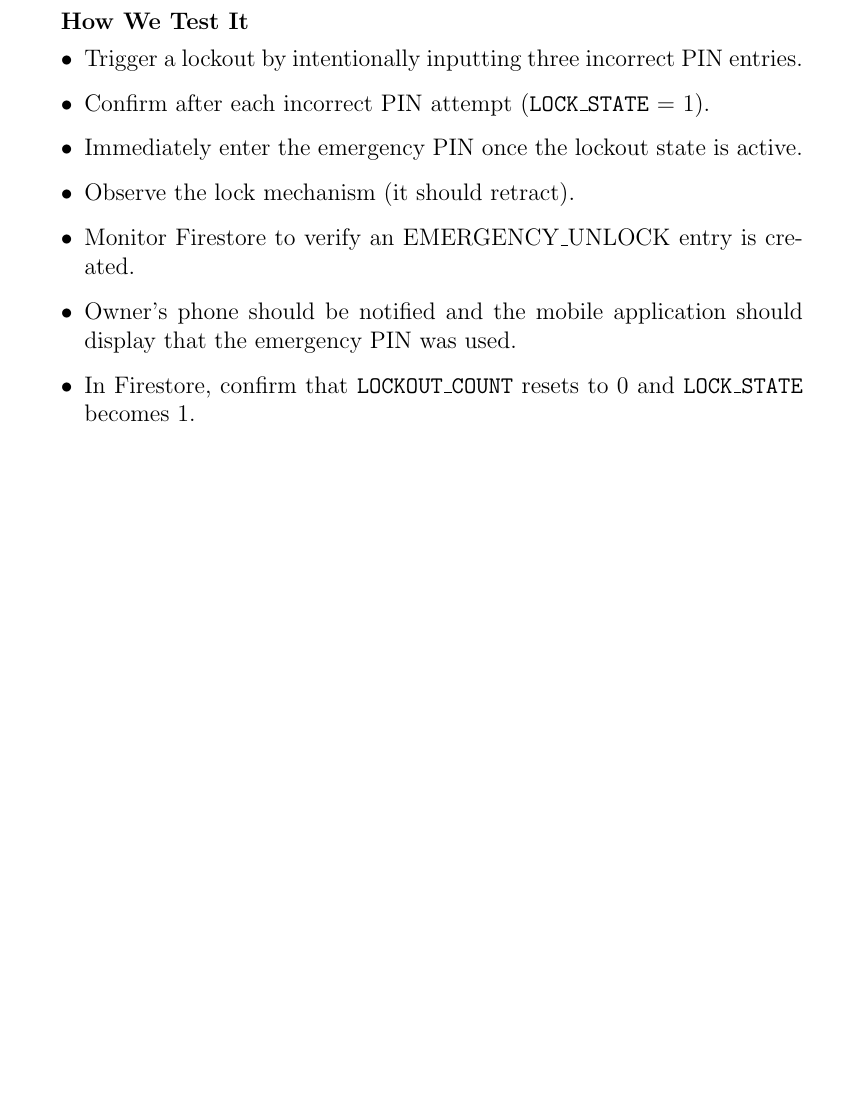
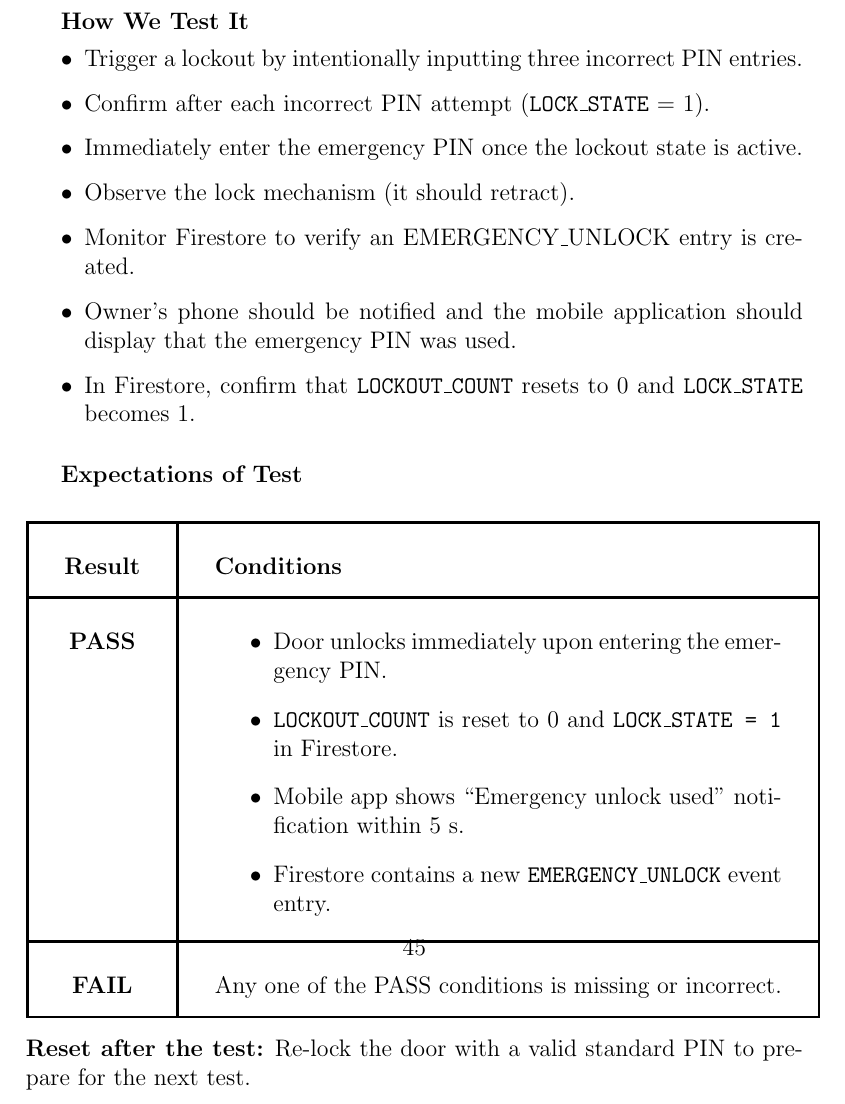
Before and after one commit to neenanhi/CSE123_Project, a LaTeX document (docs/DesignDoc/DesignDoc.tex, which reads docs/DesignDoc/Future_Testing.tex): part of page 46 of 50 before the commit and part of page 46 of 57 after it, cut so that both start at the same text, the shorter picture padded with empty space. Compiled offline with pdfLaTeX.

Commit message:
future test plan

```diff
--- a/docs/DesignDoc/Future_Testing.tex
+++ b/docs/DesignDoc/Future_Testing.tex
@@ -94,7 +94,33 @@ Either wait for the lockout timer to expire or enter an admin PIN to clear the l
         \item Owner's phone should be notified and the mobile application should display that the emergency PIN was used.
         \item In Firestore, confirm that \texttt{LOCKOUT\_COUNT} resets to 0 and \texttt{LOCK\_STATE} becomes 1.
     \end{itemize}
+    \subparagraph{Expectations of Test}
+    \begin{center}
+    \begin{tabular}{|c|p{10cm}|}
+      \hline
+      \textbf{Result} & \textbf{Conditions} \\
+      \hline
+      \textbf{PASS} &
+        \begin{minipage}[t]{\linewidth}
+        \begin{itemize}
+          \item Door unlocks immediately upon entering the emergency PIN.
+          \item \texttt{LOCKOUT\_COUNT} is reset to 0 and \texttt{LOCK\_STATE = 1} in Firestore.
+          \item Mobile app shows “Emergency unlock used” notification within 5 s.
+          \item Firestore contains a new \texttt{EMERGENCY\_UNLOCK} event entry. \\
+        \end{itemize}
+        \end{minipage} \\
+      \hline
+      \textbf{FAIL} & Any one of the PASS conditions is missing or incorrect. \\
+      \hline
+    \end{tabular}
+    \end{center}
 
+    \vspace{0.5em}
+
+    \noindent\textbf{Reset after the test:}
+    Re-lock the door with a valid standard PIN to prepare for the next test.\\
+
+\end{samepage}
 
 
 
```
